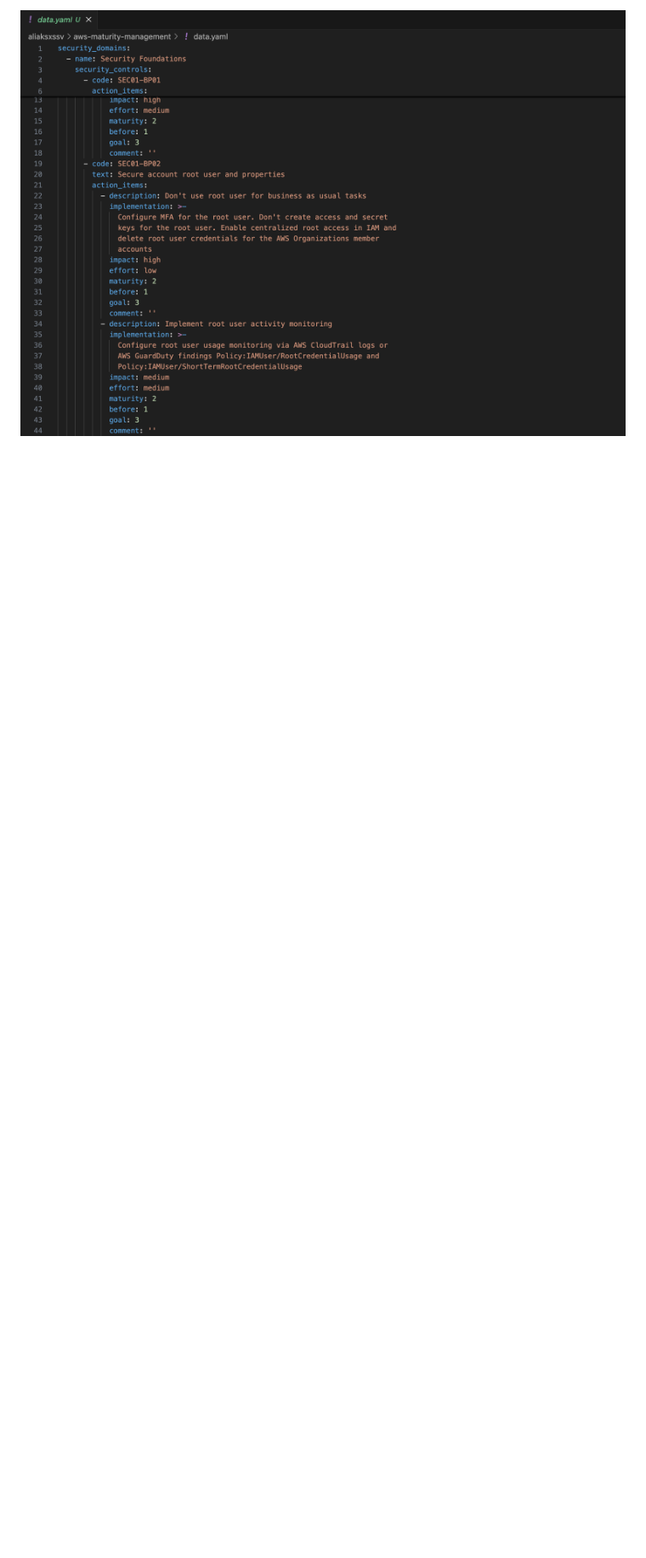
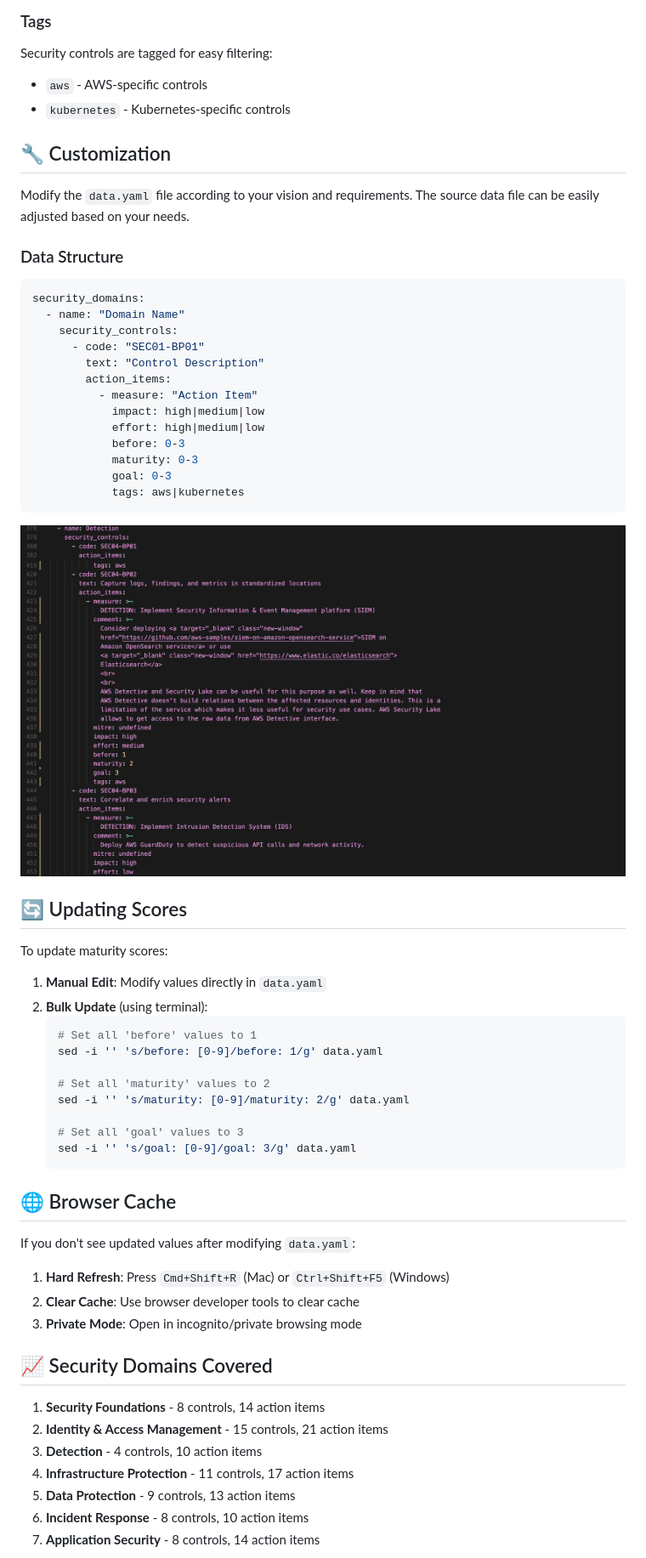
Before and after one commit to aliaksxssv/think-cnap, a Markdown page: README.md, the part around the change printed below. Shown: that part at 85% size. Drawn GitHub-style; pictures changed too: source.png; blank space fills up the shorter version.

Commit message:
add kubernetes

````diff
--- a/README.md
+++ b/README.md
@@ -18,2 +39,64 @@ Modify default security controls according to your vision and requirements. The
 
-<img src="source.png" alt="Assessment" width="750"/>
+### Tags
+Security controls are tagged for easy filtering:
+- `aws` - AWS-specific controls
+- `kubernetes` - Kubernetes-specific controls
+
+## 🔧 Customization
+
+Modify the `data.yaml` file according to your vision and requirements. The source data file can be easily adjusted based on your needs.
+
+### Data Structure
+```yaml
+security_domains:
+  - name: "Domain Name"
+    security_controls:
+      - code: "SEC01-BP01"
+        text: "Control Description"
+        action_items:
+          - measure: "Action Item"
+            impact: high|medium|low
+            effort: high|medium|low
+            before: 0-3
+            maturity: 0-3
+            goal: 0-3
+            tags: aws|kubernetes
+```
+
+<img src="source.png" alt="Source Configuration" width="750"/>
+
+## 🔄 Updating Scores
+
+To update maturity scores:
+
+1. **Manual Edit**: Modify values directly in `data.yaml`
+2. **Bulk Update** (using terminal):
+   ```bash
+   # Set all 'before' values to 1
+   sed -i '' 's/before: [0-9]/before: 1/g' data.yaml
+
+   # Set all 'maturity' values to 2
+   sed -i '' 's/maturity: [0-9]/maturity: 2/g' data.yaml
+
+   # Set all 'goal' values to 3
+   sed -i '' 's/goal: [0-9]/goal: 3/g' data.yaml
+   ```
+
+## 🌐 Browser Cache
+
+If you don't see updated values after modifying `data.yaml`:
+
+1. **Hard Refresh**: Press `Cmd+Shift+R` (Mac) or `Ctrl+Shift+F5` (Windows)
+2. **Clear Cache**: Use browser developer tools to clear cache
+3. **Private Mode**: Open in incognito/private browsing mode
+
+## 📈 Security Domains Covered
+
+1. **Security Foundations** - 8 controls, 14 action items
+2. **Identity & Access Management** - 15 controls, 21 action items
+3. **Detection** - 4 controls, 10 action items
+4. **Infrastructure Protection** - 11 controls, 17 action items
+5. **Data Protection** - 9 controls, 13 action items
+6. **Incident Response** - 8 controls, 10 action items
+7. **Application Security** - 8 controls, 14 action items
+
````
Also changed, not shown: other parts of README.md (+41 -5 lines), assessment.png, dashboard.png, 2 other files.
